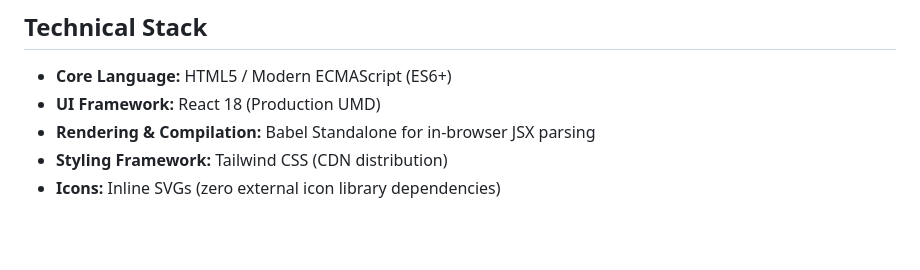
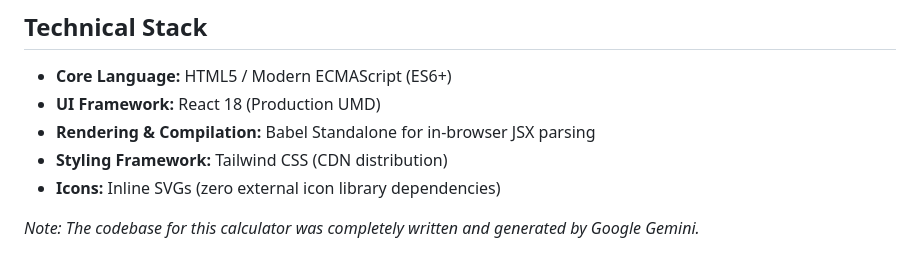
Before and after one commit to Balmy6803/growtopia-farming-calculator, a Markdown page: README.md, the part around the change. Drawn GitHub-style; blank space fills up the shorter version.

Commit message:
Add note on codebase generation by Google Gemini
Added note about codebase generation by Google Gemini.

```diff
--- a/README.md
+++ b/README.md
@@ -112,3 +112,5 @@ $$S_{\text{smash}} = B_{\text{effective}} \times 0.25$$
 * **Rendering & Compilation:** Babel Standalone for in-browser JSX parsing
 * **Styling Framework:** Tailwind CSS (CDN distribution)
 * **Icons:** Inline SVGs (zero external icon library dependencies)
+
+*Note: The codebase for this calculator was completely written and generated by Google Gemini.*
```
